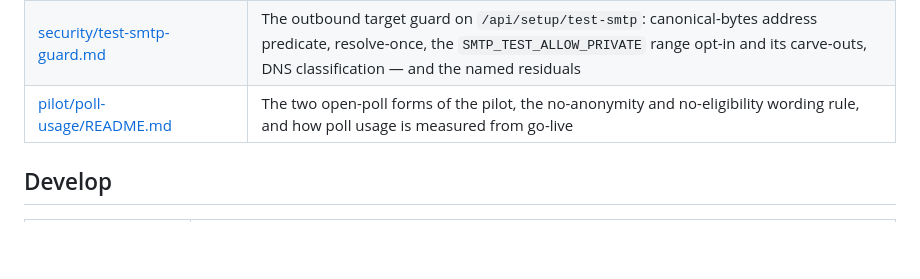
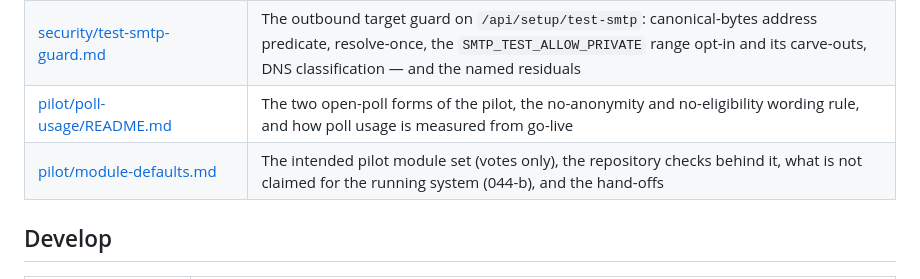
Before and after one commit to Hello-N00del/gremion, a Markdown page: docs/INDEX.md, the part around the change. Rendered like a GitHub page; blank space fills up the shorter version.

Commit message:
docs(TASK-058-A): docs/pilot/module-defaults.md with hand-offs; no off-by-default claim for the running system (044-b missing)

```diff
--- a/docs/INDEX.md
+++ b/docs/INDEX.md
@@ -28,6 +28,7 @@ repositories — one per module — and carry their own docs.
 | [compliance/controller-processor-split.md](./compliance/controller-processor-split.md) | DRAFT: how GDPR controller / processor roles are intended to fall for a self-hosted install and for a hosted control plane |
 | [security/test-smtp-guard.md](./security/test-smtp-guard.md) | The outbound target guard on `/api/setup/test-smtp`: canonical-bytes address predicate, resolve-once, the `SMTP_TEST_ALLOW_PRIVATE` range opt-in and its carve-outs, DNS classification — and the named residuals |
 | [pilot/poll-usage/README.md](./pilot/poll-usage/README.md) | The two open-poll forms of the pilot, the no-anonymity and no-eligibility wording rule, and how poll usage is measured from go-live |
+| [pilot/module-defaults.md](./pilot/module-defaults.md) | The intended pilot module set (votes only), the repository checks behind it, what is not claimed for the running system (044-b), and the hand-offs |
 
 ## Develop
 
```
Also changed, not shown: docs/pilot/module-defaults.md (added, +67 -0 lines).
